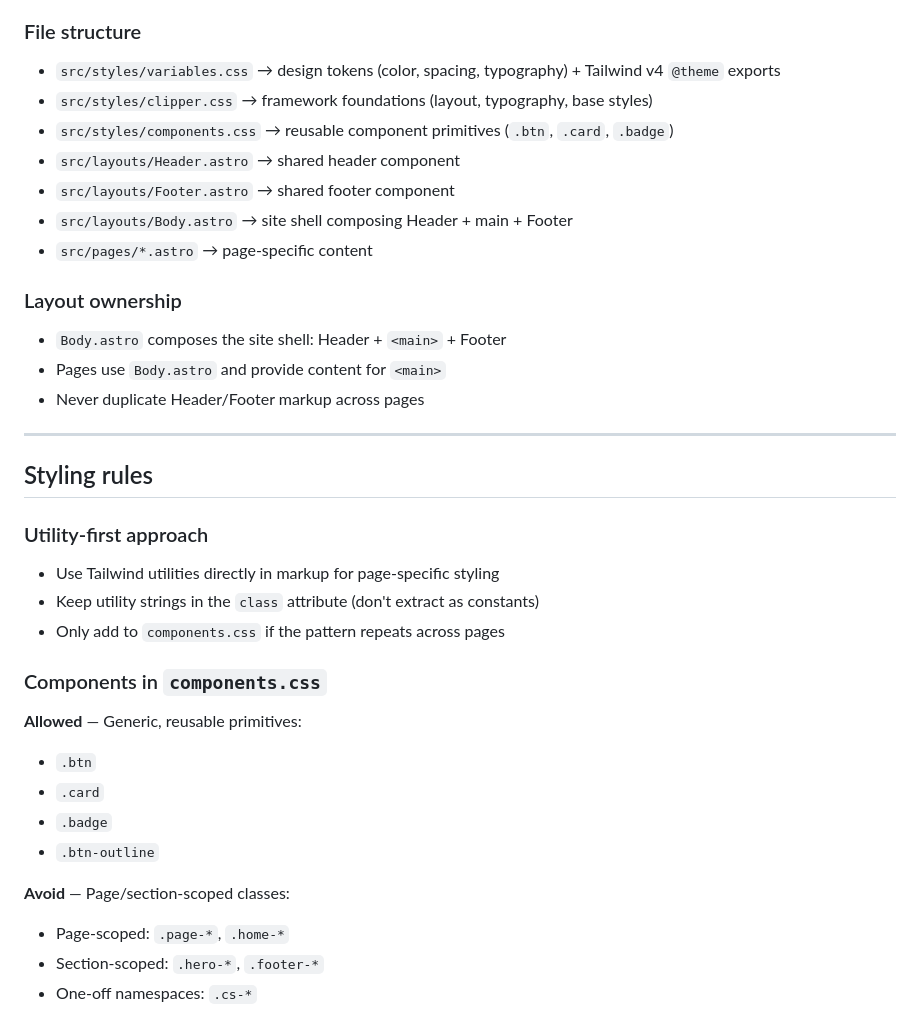
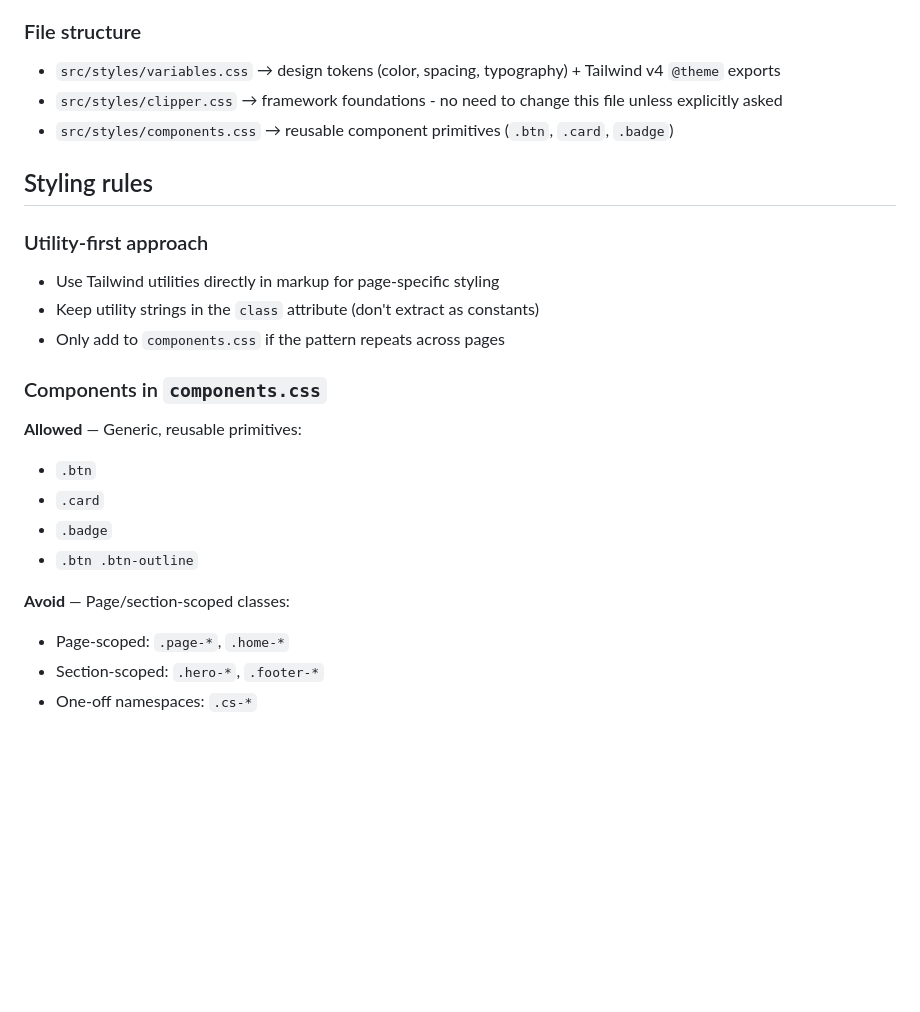
Before and after one commit to ciscoheat/clipper-css, a Markdown page: AGENTS.md, the part around one of its changes. Rendered like a GitHub page; blank space fills up the shorter version.

```diff
--- a/AGENTS.md
+++ b/AGENTS.md
@@ -41,20 +41,8 @@ This guide applies to:
 ### File structure
 
 - `src/styles/variables.css` → design tokens (color, spacing, typography) + Tailwind v4 `@theme` exports
-- `src/styles/clipper.css` → framework foundations (layout, typography, base styles)
+- `src/styles/clipper.css` → framework foundations - no need to change this file unless explicitly asked
 - `src/styles/components.css` → reusable component primitives (`.btn`, `.card`, `.badge`)
-- `src/layouts/Header.astro` → shared header component
-- `src/layouts/Footer.astro` → shared footer component
-- `src/layouts/Body.astro` → site shell composing Header + main + Footer
-- `src/pages/*.astro` → page-specific content
-
-### Layout ownership
-
-- `Body.astro` composes the site shell: Header + `<main>` + Footer
-- Pages use `Body.astro` and provide content for `<main>`
-- Never duplicate Header/Footer markup across pages
-
----
 
 ## Styling rules
 
@@ -67,12 +55,14 @@ This guide applies to:
 ### Components in `components.css`
 
 **Allowed** — Generic, reusable primitives:
+
 - `.btn`
 - `.card`
 - `.badge`
-- `.btn-outline`
+- `.btn .btn-outline`
 
 **Avoid** — Page/section-scoped classes:
+
 - Page-scoped: `.page-*`, `.home-*`
 - Section-scoped: `.hero-*`, `.footer-*`
 - One-off namespaces: `.cs-*`
```
Also changed, not shown: other parts of AGENTS.md (+15 -25 lines).
